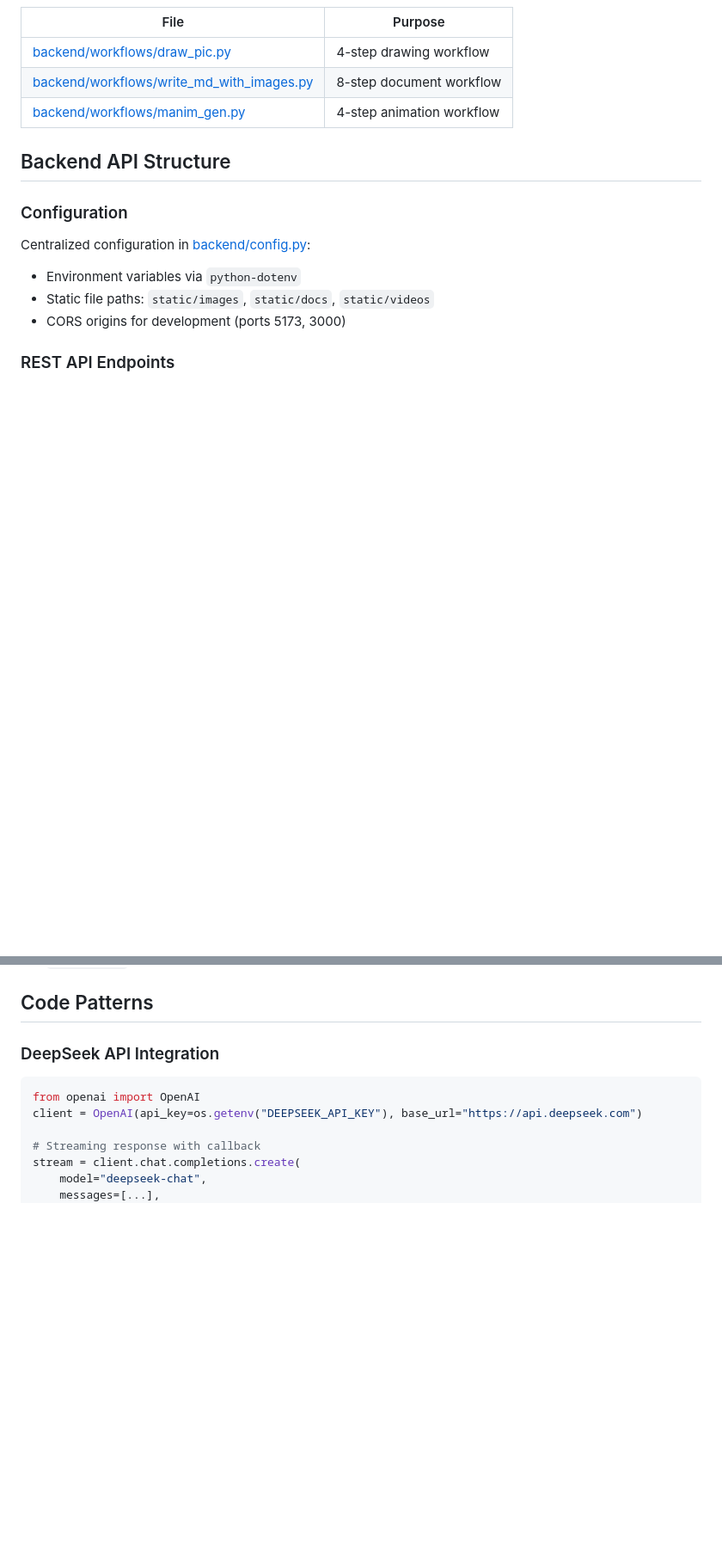
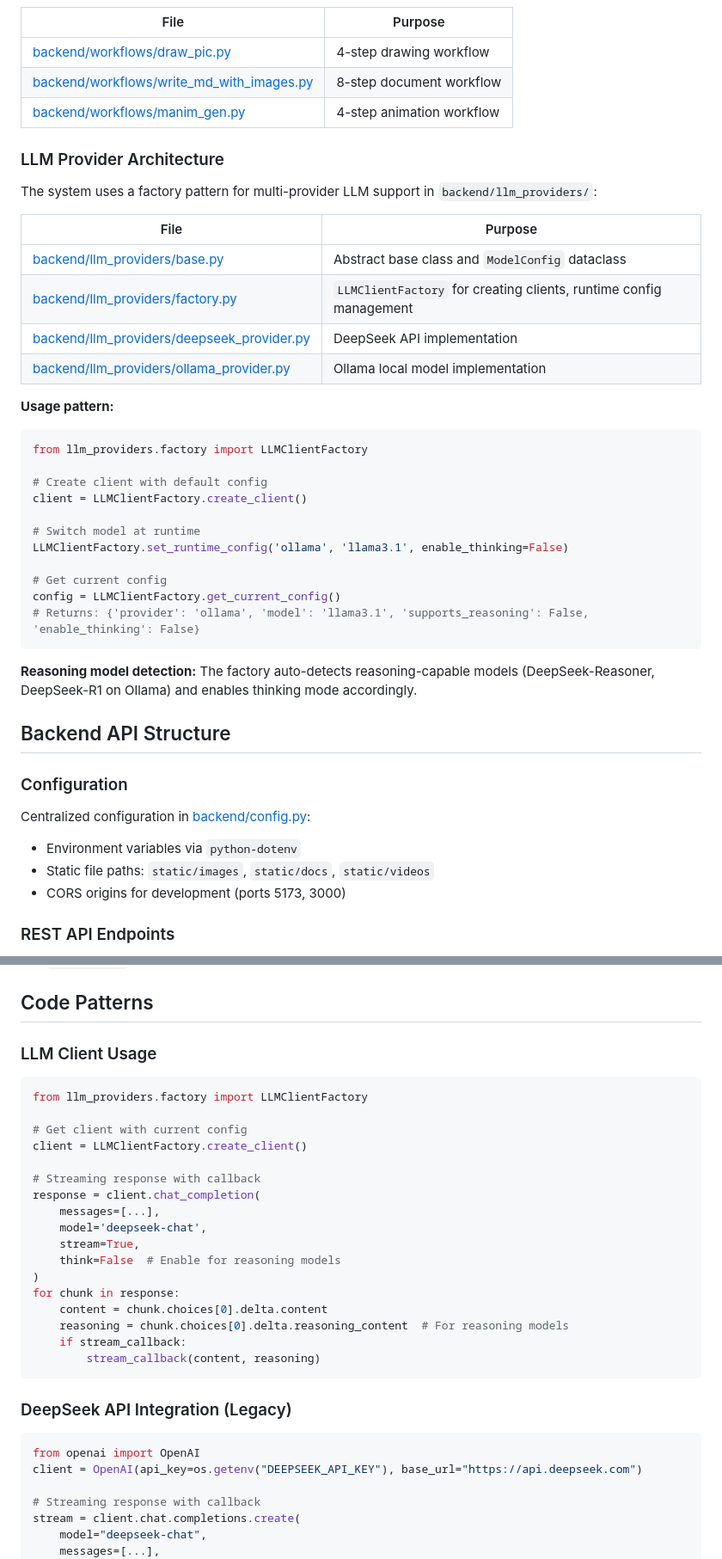
Before and after one commit to richardyang92/bamboo, a Markdown page: CLAUDE.md, 2 parts joined by grey strips. Shown at 86% size. Drawn GitHub-style; blank space fills up the shorter version.

````diff
--- a/CLAUDE.md
+++ b/CLAUDE.md
@@ -139,6 +147,34 @@ class GraphState(TypedDict):
 | [backend/workflows/write_md_with_images.py](backend/workflows/write_md_with_images.py) | 8-step document workflow |
 | [backend/workflows/manim_gen.py](backend/workflows/manim_gen.py) | 4-step animation workflow |
 
+### LLM Provider Architecture
+
+The system uses a factory pattern for multi-provider LLM support in `backend/llm_providers/`:
+
+| File | Purpose |
+|------|---------|
+| [backend/llm_providers/base.py](backend/llm_providers/base.py) | Abstract base class and `ModelConfig` dataclass |
+| [backend/llm_providers/factory.py](backend/llm_providers/factory.py) | `LLMClientFactory` for creating clients, runtime config management |
+| [backend/llm_providers/deepseek_provider.py](backend/llm_providers/deepseek_provider.py) | DeepSeek API implementation |
+| [backend/llm_providers/ollama_provider.py](backend/llm_providers/ollama_provider.py) | Ollama local model implementation |
+
+**Usage pattern:**
+```python
+from llm_providers.factory import LLMClientFactory
+
+# Create client with default config
+client = LLMClientFactory.create_client()
+
+# Switch model at runtime
+LLMClientFactory.set_runtime_config('ollama', 'llama3.1', enable_thinking=False)
+
+# Get current config
+config = LLMClientFactory.get_current_config()
+# Returns: {'provider': 'ollama', 'model': 'llama3.1', 'supports_reasoning': False, 'enable_thinking': False}
+```
+
+**Reasoning model detection:** The factory auto-detects reasoning-capable models (DeepSeek-Reasoner, DeepSeek-R1 on Ollama) and enables thinking mode accordingly.
+
 ## Backend API Structure
 
 ### Configuration
@@ -225,7 +288,28 @@ proxy: {
 
 ## Code Patterns
 
-### DeepSeek API Integration
+### LLM Client Usage
+```python
+from llm_providers.factory import LLMClientFactory
+
+# Get client with current config
+client = LLMClientFactory.create_client()
+
+# Streaming response with callback
+response = client.chat_completion(
+    messages=[...],
+    model='deepseek-chat',
+    stream=True,
+    think=False  # Enable for reasoning models
+)
+for chunk in response:
+    content = chunk.choices[0].delta.content
+    reasoning = chunk.choices[0].delta.reasoning_content  # For reasoning models
+    if stream_callback:
+        stream_callback(content, reasoning)
+```
+
+### DeepSeek API Integration (Legacy)
 ```python
 from openai import OpenAI
 client = OpenAI(api_key=os.getenv("DEEPSEEK_API_KEY"), base_url="https://api.deepseek.com")
````
Also changed, not shown: other parts of CLAUDE.md (+48 -4 lines).
